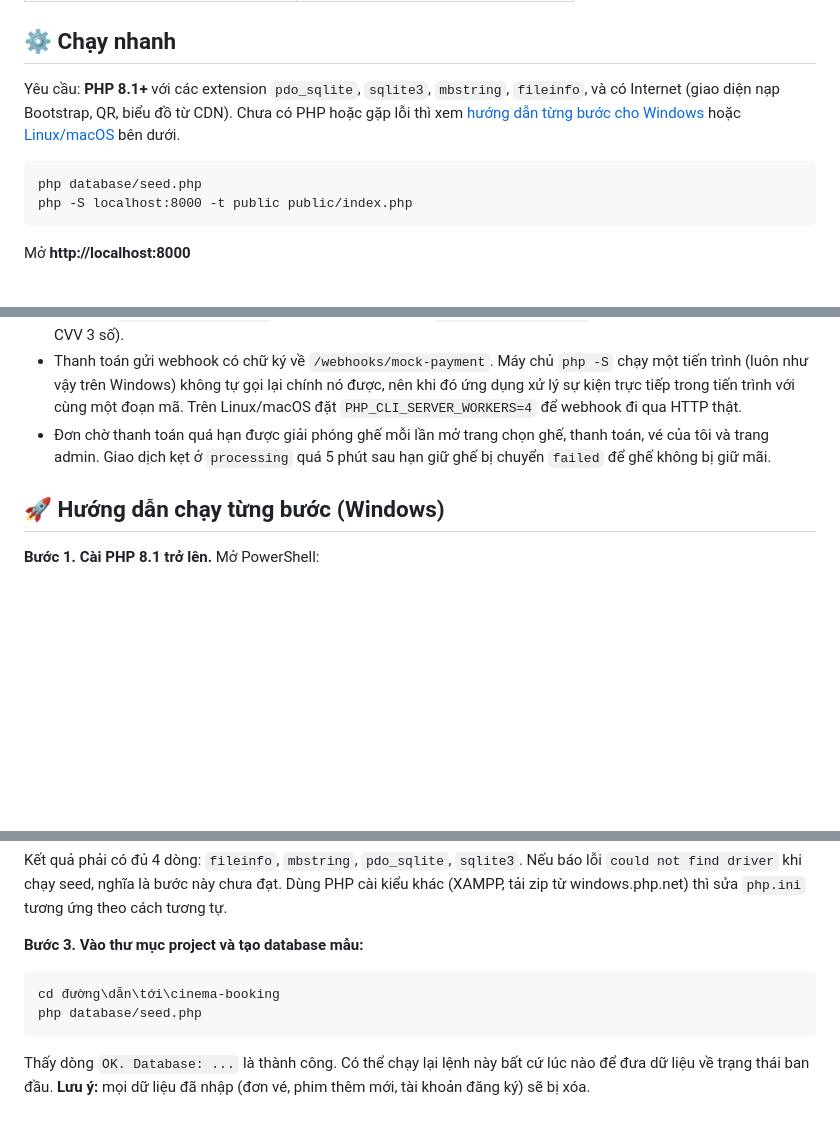
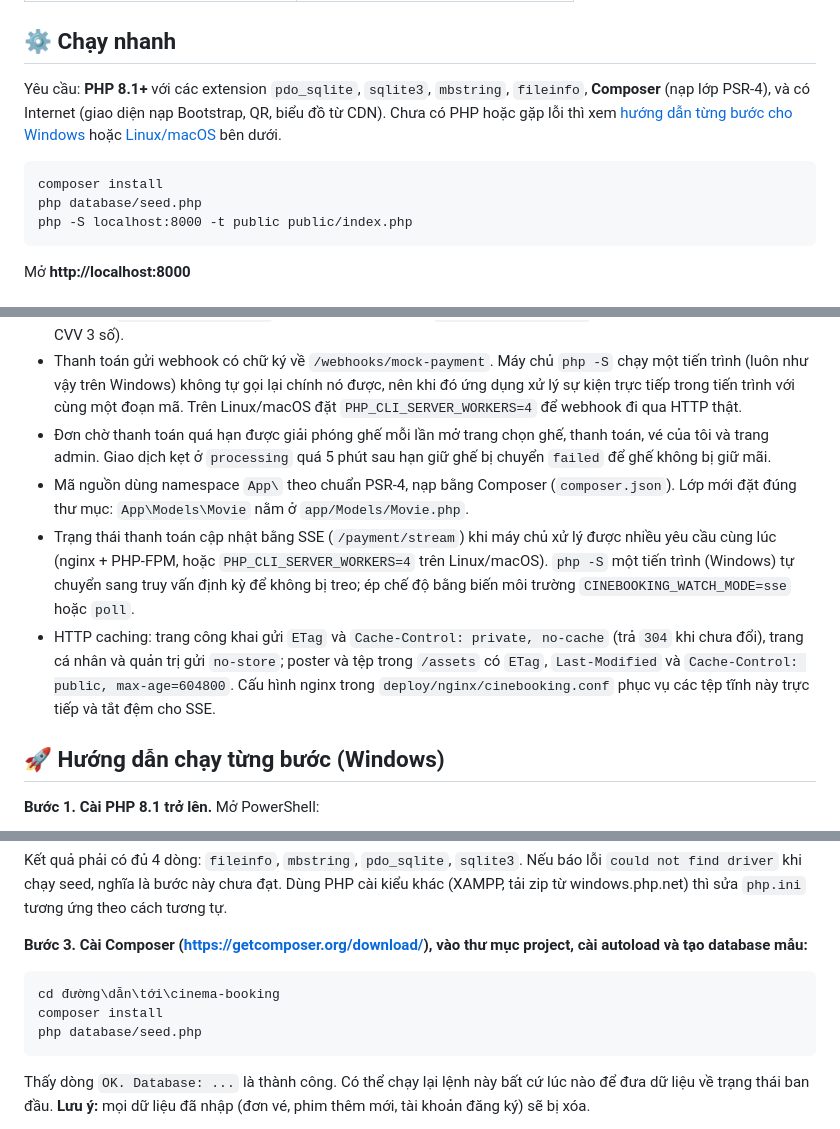
Before and after one commit to kduyyy193/cinema-booking, a Markdown page: README.md, 3 parts joined by grey strips. GitHub-like rendering; blank space fills up the shorter version.

Commit message:
cap nhat huong dan chay du an voi composer

````diff
--- a/README.md
+++ b/README.md
@@ -46,9 +46,10 @@ Khách xem phim, chọn suất chiếu và ghế, đặt vé rồi thanh toán b
 
 ## ⚙️ Chạy nhanh
 
-Yêu cầu: **PHP 8.1+** với các extension `pdo_sqlite`, `sqlite3`, `mbstring`, `fileinfo`, và có Internet (giao diện nạp Bootstrap, QR, biểu đồ từ CDN). Chưa có PHP hoặc gặp lỗi thì xem [hướng dẫn từng bước cho Windows](#-hướng-dẫn-chạy-từng-bước-windows) hoặc [Linux/macOS](#-chạy-trên-linuxmacos) bên dưới.
+Yêu cầu: **PHP 8.1+** với các extension `pdo_sqlite`, `sqlite3`, `mbstring`, `fileinfo`, **Composer** (nạp lớp PSR-4), và có Internet (giao diện nạp Bootstrap, QR, biểu đồ từ CDN). Chưa có PHP hoặc gặp lỗi thì xem [hướng dẫn từng bước cho Windows](#-hướng-dẫn-chạy-từng-bước-windows) hoặc [Linux/macOS](#-chạy-trên-linuxmacos) bên dưới.
 
 ```
+composer install
 php database/seed.php
 php -S localhost:8000 -t public public/index.php
 ```
@@ -62,6 +63,9 @@ Mở **http://localhost:8000**
 - Thẻ test: `4242 4242 4242 4242` thanh toán thành công, `4000 0000 0000 0002` bị từ chối (hạn trong tương lai, CVV 3 số).
 - Thanh toán gửi webhook có chữ ký về `/webhooks/mock-payment`. Máy chủ `php -S` chạy một tiến trình (luôn như vậy trên Windows) không tự gọi lại chính nó được, nên khi đó ứng dụng xử lý sự kiện trực tiếp trong tiến trình với cùng một đoạn mã. Trên Linux/macOS đặt `PHP_CLI_SERVER_WORKERS=4` để webhook đi qua HTTP thật.
 - Đơn chờ thanh toán quá hạn được giải phóng ghế mỗi lần mở trang chọn ghế, thanh toán, vé của tôi và trang admin. Giao dịch kẹt ở `processing` quá 5 phút sau hạn giữ ghế bị chuyển `failed` để ghế không bị giữ mãi.
+- Mã nguồn dùng namespace `App\` theo chuẩn PSR-4, nạp bằng Composer (`composer.json`). Lớp mới đặt đúng thư mục: `App\Models\Movie` nằm ở `app/Models/Movie.php`.
+- Trạng thái thanh toán cập nhật bằng SSE (`/payment/stream`) khi máy chủ xử lý được nhiều yêu cầu cùng lúc (nginx + PHP-FPM, hoặc `PHP_CLI_SERVER_WORKERS=4` trên Linux/macOS). `php -S` một tiến trình (Windows) tự chuyển sang truy vấn định kỳ để không bị treo; ép chế độ bằng biến môi trường `CINEBOOKING_WATCH_MODE=sse` hoặc `poll`.
+- HTTP caching: trang công khai gửi `ETag` và `Cache-Control: private, no-cache` (trả `304` khi chưa đổi), trang cá nhân và quản trị gửi `no-store`; poster và tệp trong `/assets` có `ETag`, `Last-Modified` và `Cache-Control: public, max-age=604800`. Cấu hình nginx trong `deploy/nginx/cinebooking.conf` phục vụ các tệp tĩnh này trực tiếp và tắt đệm cho SSE.
 
 ## 🚀 Hướng dẫn chạy từng bước (Windows)
 
@@ -91,10 +95,11 @@ php -m | Select-String "sqlite|mbstring|fileinfo"
 
 Kết quả phải có đủ 4 dòng: `fileinfo`, `mbstring`, `pdo_sqlite`, `sqlite3`. Nếu báo lỗi `could not find driver` khi chạy seed, nghĩa là bước này chưa đạt. Dùng PHP cài kiểu khác (XAMPP, tải zip từ windows.php.net) thì sửa `php.ini` tương ứng theo cách tương tự.
 
-**Bước 3. Vào thư mục project và tạo database mẫu:**
+**Bước 3. Cài Composer (https://getcomposer.org/download/), vào thư mục project, cài autoload và tạo database mẫu:**
 
 ```powershell
 cd đường\dẫn\tới\cinema-booking
+composer install
 php database/seed.php
 ```
 
````
Also changed, not shown: other parts of README.md (+3 -1 lines).
